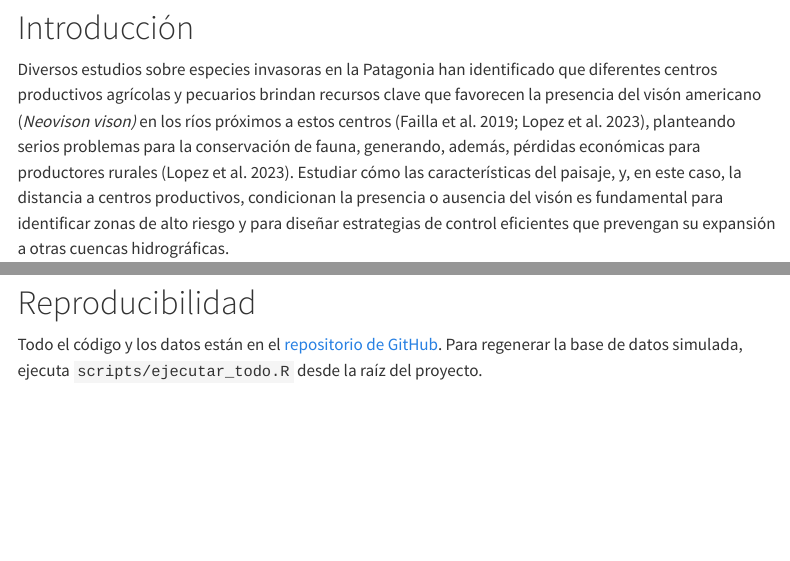
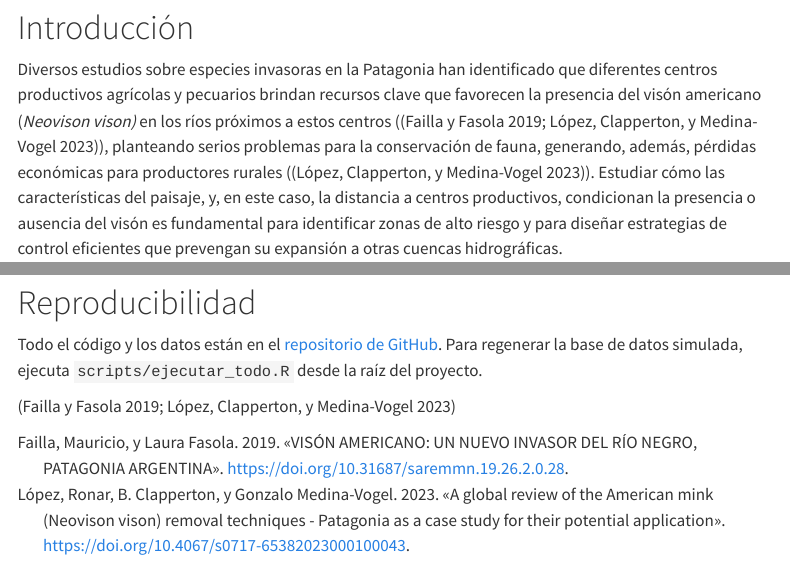
Before and after one commit to MaximilianoRosales/analisis_vison_tesis, a Quarto document (index.qmd): the page in a window 1100 px wide, from 290 px down, and a second part further down, joined at a grey line. Rendered offline with R 4.5, knitr and Pandoc in place of Quarto, with nearby package versions; menus at the side of the page are left out.

Commit message:
actualizar index con citas

```diff
--- a/index.qmd
+++ b/index.qmd
@@ -11,6 +11,7 @@ execute:
   echo: false
   warning: false
   message: false
+bibliography: references.bib
 ---
 
 ::: callout-warning
@@ -21,7 +22,7 @@ Aún no se han recolectado datos de terreno. Todas las tablas, mapas y gráficos
 
 # Introducción
 
-Diversos estudios sobre especies invasoras en la Patagonia han identificado que diferentes centros productivos agrícolas y pecuarios brindan recursos clave que favorecen la presencia del visón americano (*Neovison vison)* en los ríos próximos a estos centros (Failla et al. 2019; Lopez et al. 2023), planteando serios problemas para la conservación de fauna, generando, además, pérdidas económicas para productores rurales (Lopez et al. 2023). Estudiar cómo las características del paisaje, y, en este caso, la distancia a centros productivos, condicionan la presencia o ausencia del visón es fundamental para identificar zonas de alto riesgo y para diseñar estrategias de control eficientes que prevengan su expansión a otras cuencas hidrográficas.
+Diversos estudios sobre especies invasoras en la Patagonia han identificado que diferentes centros productivos agrícolas y pecuarios brindan recursos clave que favorecen la presencia del visón americano (*Neovison vison)* en los ríos próximos a estos centros ([@failla2019; @lópez2023]), planteando serios problemas para la conservación de fauna, generando, además, pérdidas económicas para productores rurales ([@lópez2023]). Estudiar cómo las características del paisaje, y, en este caso, la distancia a centros productivos, condicionan la presencia o ausencia del visón es fundamental para identificar zonas de alto riesgo y para diseñar estrategias de control eficientes que prevengan su expansión a otras cuencas hidrográficas.
 
 ## Preguntas de investigación
 
```
Also changed, not shown: index.qmd (2 more changed lines), 1 other file.
